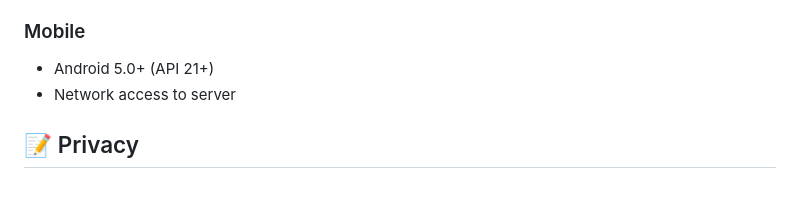
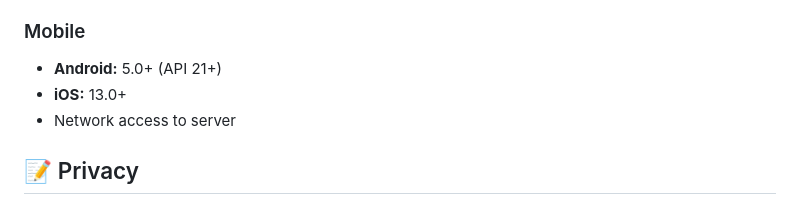
Before and after one commit to viktorvishyn369/PhotoLynk-iOS-Android, a Markdown page: README.md, the part around the change. Drawn GitHub-style.

Commit message:
Add iOS to mobile requirements in README
Changed:
- Android 5.0+ (API 21+)
+ Android: 5.0+ (API 21+)
+ iOS: 13.0+

Now shows both platforms!

```diff
--- a/README.md
+++ b/README.md
@@ -91,7 +91,8 @@ sudo journalctl -u photosync -f
 - Linux, macOS, or Windows
 
 ### Mobile
-- Android 5.0+ (API 21+)
+- **Android:** 5.0+ (API 21+)
+- **iOS:** 13.0+
 - Network access to server
 
 ## 📝 Privacy
```
